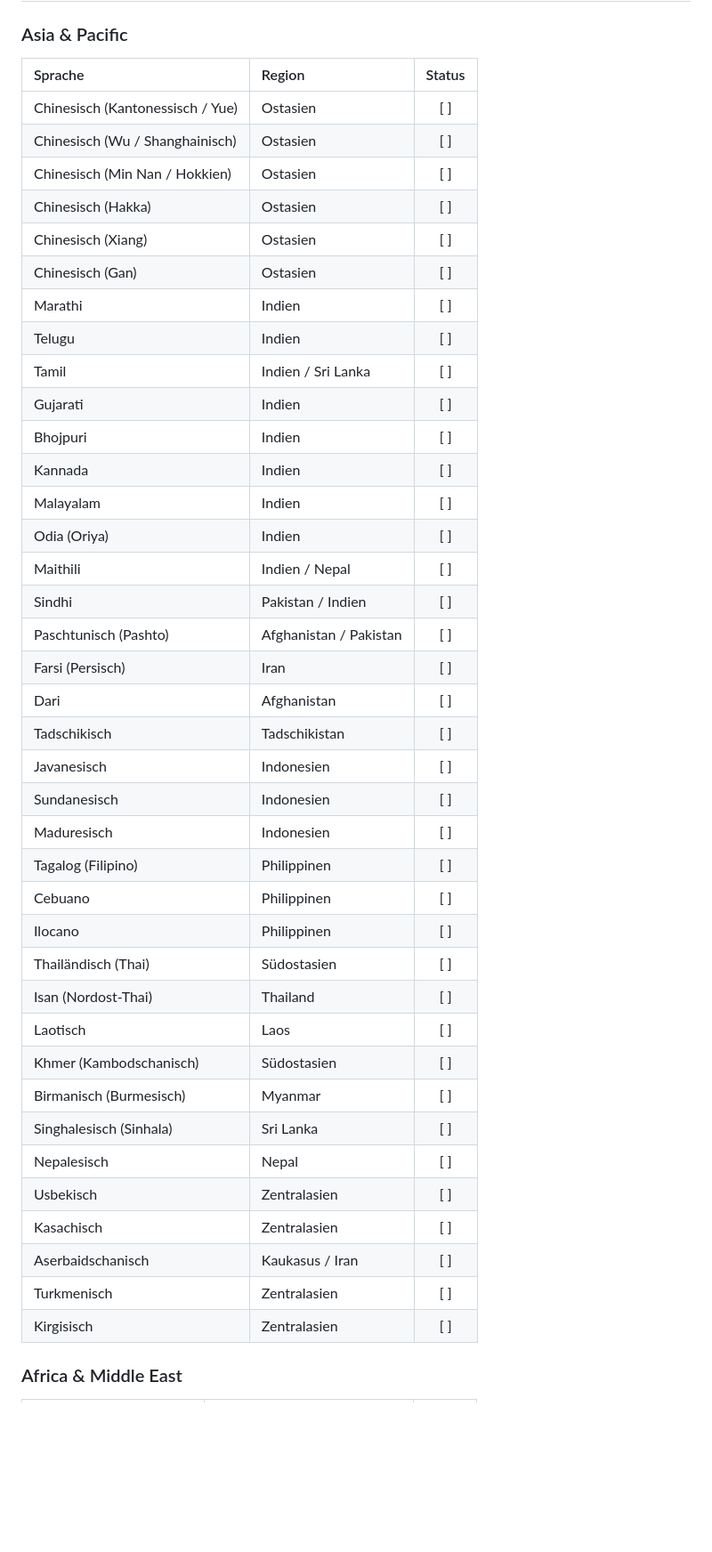
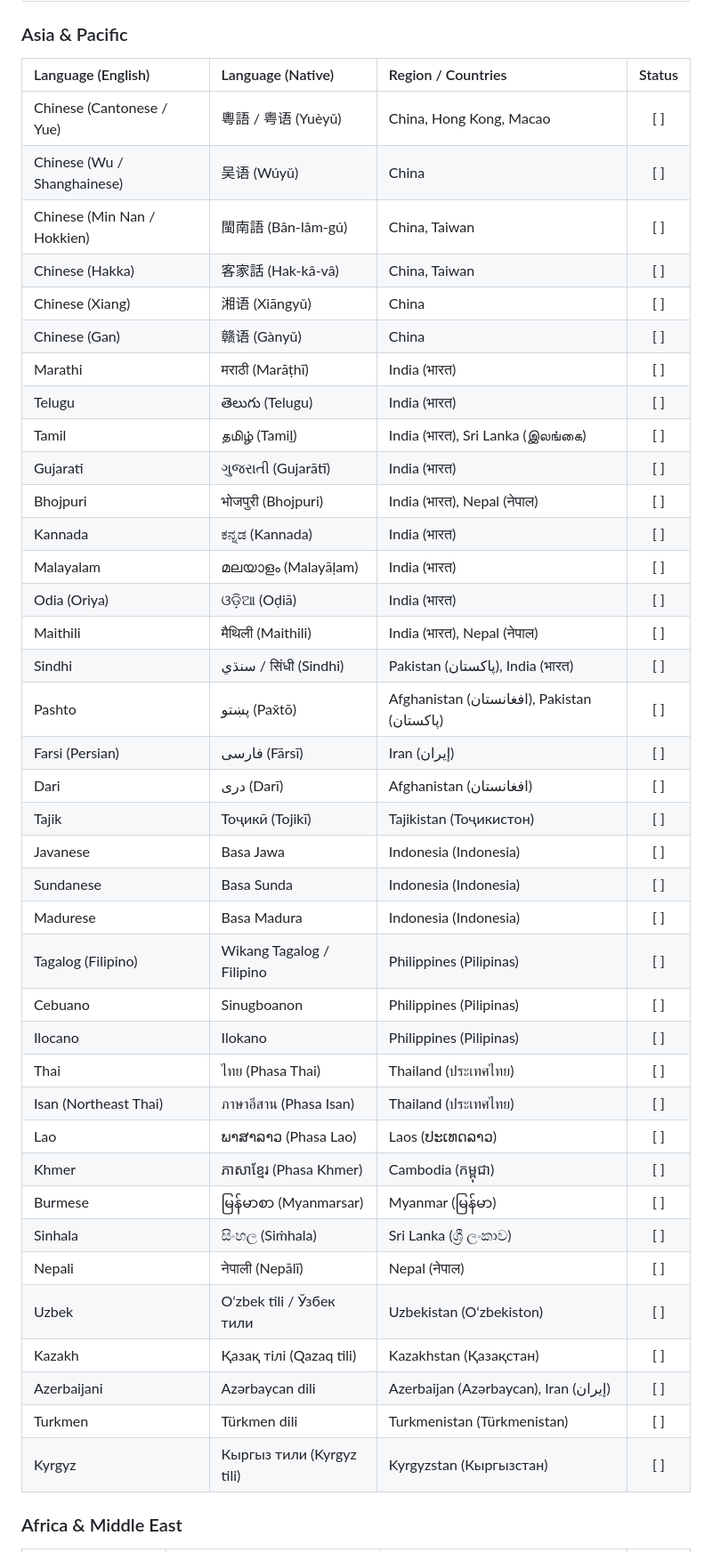
Before and after one commit to M-Tarantino/Tower-of-HTML, a Markdown page: LANGUAGE.MD, the part around one of its changes. Shown at 89% size. Rendered like a GitHub page; blank space fills up the shorter version.

```diff
--- a/LANGUAGE.MD
+++ b/LANGUAGE.MD
@@ -33,45 +33,45 @@
 ## 🧭 Remaining Languages (To Do)
 
 ### Asia & Pacific
-| Sprache | Region | Status |
-| :--- | :--- | :---: |
-| Chinesisch (Kantonessisch / Yue) | Ostasien | [ ] |
-| Chinesisch (Wu / Shanghainisch) | Ostasien | [ ] |
-| Chinesisch (Min Nan / Hokkien) | Ostasien | [ ] |
-| Chinesisch (Hakka) | Ostasien | [ ] |
-| Chinesisch (Xiang) | Ostasien | [ ] |
-| Chinesisch (Gan) | Ostasien | [ ] |
-| Marathi | Indien | [ ] |
-| Telugu | Indien | [ ] |
-| Tamil | Indien / Sri Lanka | [ ] |
-| Gujarati | Indien | [ ] |
-| Bhojpuri | Indien | [ ] |
-| Kannada | Indien | [ ] |
-| Malayalam | Indien | [ ] |
-| Odia (Oriya) | Indien | [ ] |
-| Maithili | Indien / Nepal | [ ] |
-| Sindhi | Pakistan / Indien | [ ] |
-| Paschtunisch (Pashto) | Afghanistan / Pakistan | [ ] |
-| Farsi (Persisch) | Iran | [ ] |
-| Dari | Afghanistan | [ ] |
-| Tadschikisch | Tadschikistan | [ ] |
-| Javanesisch | Indonesien | [ ] |
-| Sundanesisch | Indonesien | [ ] |
-| Maduresisch | Indonesien | [ ] |
-| Tagalog (Filipino) | Philippinen | [ ] |
-| Cebuano | Philippinen | [ ] |
-| Ilocano | Philippinen | [ ] |
-| Thailändisch (Thai) | Südostasien | [ ] |
-| Isan (Nordost-Thai) | Thailand | [ ] |
-| Laotisch | Laos | [ ] |
-| Khmer (Kambodschanisch) | Südostasien | [ ] |
-| Birmanisch (Burmesisch) | Myanmar | [ ] |
-| Singhalesisch (Sinhala) | Sri Lanka | [ ] |
-| Nepalesisch | Nepal | [ ] |
-| Usbekisch | Zentralasien | [ ] |
-| Kasachisch | Zentralasien | [ ] |
-| Aserbaidschanisch | Kaukasus / Iran | [ ] |
-| Turkmenisch | Zentralasien | [ ] |
-| Kirgisisch | Zentralasien | [ ] |
+| Language (English) | Language (Native) | Region / Countries | Status |
+| :--- | :--- | :--- | :---: |
+| Chinese (Cantonese / Yue) | 粵語 / 粤语 (Yuèyǔ) | China, Hong Kong, Macao | [ ] |
+| Chinese (Wu / Shanghainese) | 吴语 (Wúyǔ) | China | [ ] |
+| Chinese (Min Nan / Hokkien) | 閩南語 (Bân-lâm-gú) | China, Taiwan | [ ] |
+| Chinese (Hakka) | 客家話 (Hak-kâ-vâ) | China, Taiwan | [ ] |
+| Chinese (Xiang) | 湘语 (Xiāngyǔ) | China | [ ] |
+| Chinese (Gan) | 赣语 (Gànyǔ) | China | [ ] |
+| Marathi | मराठी (Marāṭhī) | India (भारत) | [ ] |
+| Telugu | తెలుగు (Telugu) | India (भारत) | [ ] |
+| Tamil | தமிழ் (Tamiḻ) | India (भारत), Sri Lanka (இலங்கை) | [ ] |
+| Gujarati | ગુજરાતી (Gujarātī) | India (भारत) | [ ] |
+| Bhojpuri | भोजपुरी (Bhojpuri) | India (भारत), Nepal (नेपाल) | [ ] |
+| Kannada | ಕನ್ನಡ (Kannada) | India (भारत) | [ ] |
+| Malayalam | മലയാളം (Malayāḷam) | India (भारत) | [ ] |
+| Odia (Oriya) | ଓଡ଼ିଆ (Oḍiā) | India (भारत) | [ ] |
+| Maithili | मैथिली (Maithili) | India (भारत), Nepal (नेपाल) | [ ] |
+| Sindhi | سنڌي / सिंधी (Sindhi) | Pakistan (پاکستان), India (भारत) | [ ] |
+| Pashto | پښتو (Pax̌tō) | Afghanistan (افغانستان), Pakistan (پاکستان) | [ ] |
+| Farsi (Persian) | فارسی (Fārsī) | Iran (إيران) | [ ] |
+| Dari | دری (Darī) | Afghanistan (افغانستان) | [ ] |
+| Tajik | Тоҷикӣ (Tojikī) | Tajikistan (Тоҷикистон) | [ ] |
+| Javanese | Basa Jawa | Indonesia (Indonesia) | [ ] |
+| Sundanese | Basa Sunda | Indonesia (Indonesia) | [ ] |
+| Madurese | Basa Madura | Indonesia (Indonesia) | [ ] |
+| Tagalog (Filipino) | Wikang Tagalog / Filipino | Philippines (Pilipinas) | [ ] |
+| Cebuano | Sinugboanon | Philippines (Pilipinas) | [ ] |
+| Ilocano | Ilokano | Philippines (Pilipinas) | [ ] |
+| Thai | ไทย (Phasa Thai) | Thailand (ประเทศไทย) | [ ] |
+| Isan (Northeast Thai) | ภาษาอีสาน (Phasa Isan) | Thailand (ประเทศไทย) | [ ] |
+| Lao | ພາສາລາວ (Phasa Lao) | Laos (ປະເທດລາວ) | [ ] |
+| Khmer | ភាសាខ្មែរ (Phasa Khmer) | Cambodia (កម្ពុជា) | [ ] |
+| Burmese | မြန်မာစာ (Myanmarsar) | Myanmar (မြန်မာ) | [ ] |
+| Sinhala | සිංහල (Siṁhala) | Sri Lanka (ශ්‍රී ලංකාව) | [ ] |
+| Nepali | नेपाली (Nepālī) | Nepal (नेपाल) | [ ] |
+| Uzbek | Oʻzbek tili / Ўзбек тили | Uzbekistan (Oʻzbekiston) | [ ] |
+| Kazakh | Қазақ тілі (Qazaq tili) | Kazakhstan (Қазақстан) | [ ] |
+| Azerbaijani | Azərbaycan dili | Azerbaijan (Azərbaycan), Iran (إيران) | [ ] |
+| Turkmen | Türkmen dili | Turkmenistan (Türkmenistan) | [ ] |
+| Kyrgyz | Кыргыз тили (Kyrgyz tili) | Kyrgyzstan (Кыргызстан) | [ ] |
 
 ### Africa & Middle East
```
Also changed, not shown: other parts of LANGUAGE.MD (+67 -67 lines).
